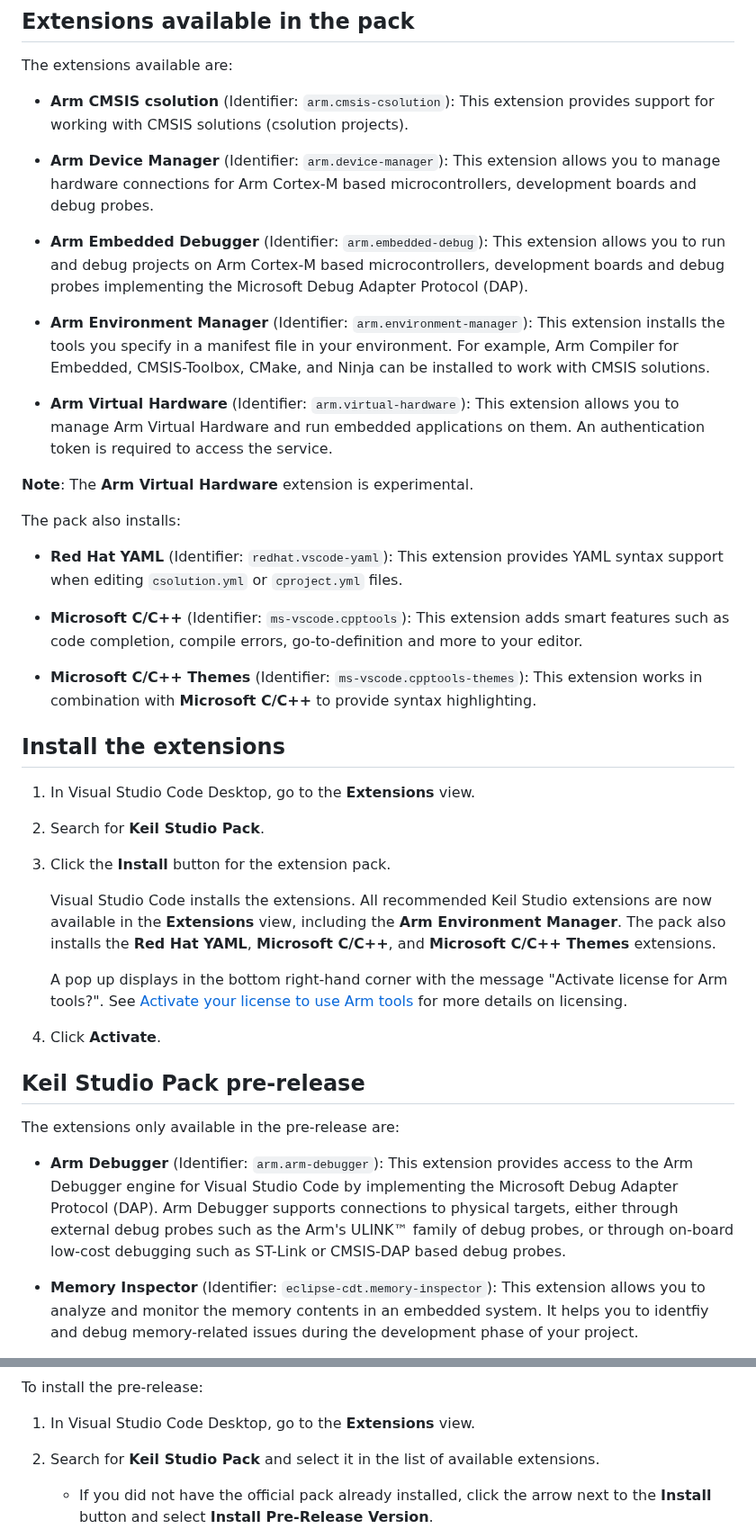
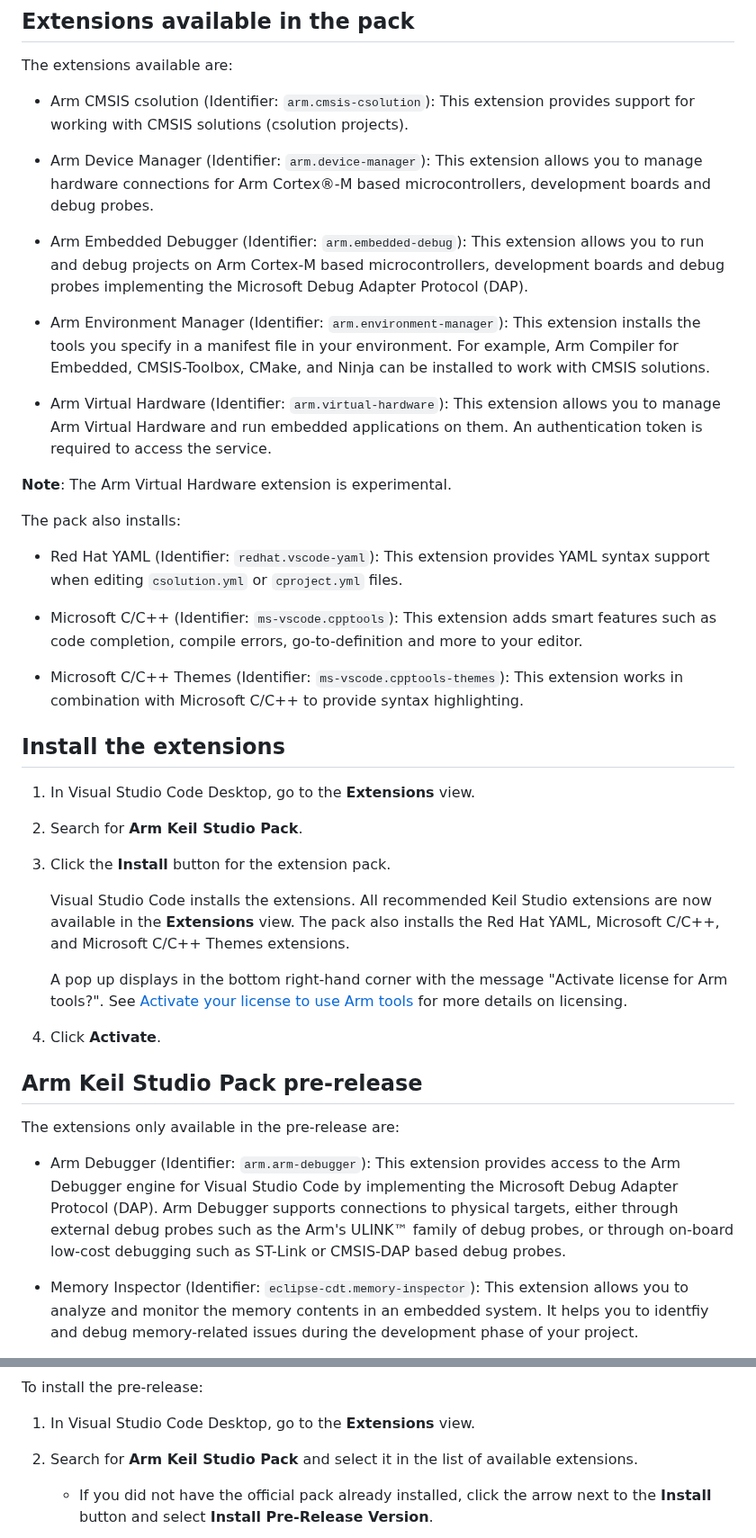
Before and after one commit to ARM-software/vscode-keil-studio-pack, a Markdown page: README.md, 2 parts joined by grey strips. Shown at 90% size. Drawn GitHub-style.

Commit message:
Update file(s) from Arm-Debug/vscode-keil-studio-pack

```diff
--- a/README.md
+++ b/README.md
@@ -22,46 +22,46 @@ This Readme explains how to install the extensions with Visual Studio Code Deskt
 
 The extensions available are:
 
-- **Arm CMSIS csolution** (Identifier: `arm.cmsis-csolution`): This extension provides support for working with CMSIS solutions (csolution projects).
+- Arm CMSIS csolution (Identifier: `arm.cmsis-csolution`): This extension provides support for working with CMSIS solutions (csolution projects).
 
-- **Arm Device Manager** (Identifier: `arm.device-manager`): This extension allows you to manage hardware connections for Arm Cortex-M based microcontrollers, development boards and debug probes.
+- Arm Device Manager (Identifier: `arm.device-manager`): This extension allows you to manage hardware connections for Arm Cortex®-M based microcontrollers, development boards and debug probes.
 
-- **Arm Embedded Debugger** (Identifier: `arm.embedded-debug`): This extension allows you to run and debug projects on Arm Cortex-M based microcontrollers, development boards and debug probes implementing the Microsoft Debug Adapter Protocol (DAP).
+- Arm Embedded Debugger (Identifier: `arm.embedded-debug`): This extension allows you to run and debug projects on Arm Cortex-M based microcontrollers, development boards and debug probes implementing the Microsoft Debug Adapter Protocol (DAP).
 
-- **Arm Environment Manager** (Identifier: `arm.environment-manager`): This extension installs the tools you specify in a manifest file in your environment. For example, Arm Compiler for Embedded, CMSIS-Toolbox, CMake, and Ninja can be installed to work with CMSIS solutions.
+- Arm Environment Manager (Identifier: `arm.environment-manager`): This extension installs the tools you specify in a manifest file in your environment. For example, Arm Compiler for Embedded, CMSIS-Toolbox, CMake, and Ninja can be installed to work with CMSIS solutions.
 
-- **Arm Virtual Hardware** (Identifier: `arm.virtual-hardware`): This extension allows you to manage Arm Virtual Hardware and run embedded applications on them. An authentication token is required to access the service.
+- Arm Virtual Hardware (Identifier: `arm.virtual-hardware`): This extension allows you to manage Arm Virtual Hardware and run embedded applications on them. An authentication token is required to access the service.
 
-**Note**: The **Arm Virtual Hardware** extension is experimental.
+**Note**: The Arm Virtual Hardware extension is experimental.
 
 The pack also installs:
 
-- **Red Hat YAML** (Identifier: `redhat.vscode-yaml`): This extension provides YAML syntax support when editing `csolution.yml` or `cproject.yml` files.
+- Red Hat YAML (Identifier: `redhat.vscode-yaml`): This extension provides YAML syntax support when editing `csolution.yml` or `cproject.yml` files.
 
-- **Microsoft C/C++** (Identifier: `ms-vscode.cpptools`): This extension adds smart features such as code completion, compile errors, go-to-definition and more to your editor.
+- Microsoft C/C++ (Identifier: `ms-vscode.cpptools`): This extension adds smart features such as code completion, compile errors, go-to-definition and more to your editor.
 
-- **Microsoft C/C++ Themes** (Identifier: `ms-vscode.cpptools-themes`): This extension works in combination with **Microsoft C/C++** to provide syntax highlighting.
+- Microsoft C/C++ Themes (Identifier: `ms-vscode.cpptools-themes`): This extension works in combination with Microsoft C/C++ to provide syntax highlighting.
 
 ## Install the extensions
 
 1. In Visual Studio Code Desktop, go to the **Extensions** view.
 
-1. Search for **Keil Studio Pack**.
+1. Search for **Arm Keil Studio Pack**.
 
 1. Click the **Install** button for the extension pack.
 
     Visual Studio Code installs the extensions.
-    All recommended Keil Studio extensions are now available in the **Extensions** view, including the  **Arm Environment Manager**. The pack also installs the **Red Hat YAML**, **Microsoft C/C++**, and **Microsoft C/C++ Themes** extensions.
+    All recommended Keil Studio extensions are now available in the **Extensions** view. The pack also installs the Red Hat YAML, Microsoft C/C++, and Microsoft C/C++ Themes extensions.
 
     A pop up displays in the bottom right-hand corner with the message "Activate license for Arm tools?". See [Activate your license to use Arm tools](https://developer.arm.com/documentation/108029/latest/Activate-your-license-to-use-Arm-tools) for more details on licensing.
 
 1. Click **Activate**.
 
-## Keil Studio Pack pre-release
+## Arm Keil Studio Pack pre-release
 
 The extensions only available in the pre-release are:
 
-- **Arm Debugger** (Identifier: `arm.arm-debugger`): This extension provides access to the Arm Debugger engine for Visual Studio Code by implementing the Microsoft Debug Adapter Protocol (DAP). Arm Debugger supports connections to physical targets, either through external debug probes such as the Arm's ULINK™ family of debug probes, or through on-board low-cost debugging such as ST-Link or CMSIS-DAP based debug probes.
+- Arm Debugger (Identifier: `arm.arm-debugger`): This extension provides access to the Arm Debugger engine for Visual Studio Code by implementing the Microsoft Debug Adapter Protocol (DAP). Arm Debugger supports connections to physical targets, either through external debug probes such as the Arm's ULINK™ family of debug probes, or through on-board low-cost debugging such as ST-Link or CMSIS-DAP based debug probes.
 
-- **Memory Inspector** (Identifier: `eclipse-cdt.memory-inspector`): This extension allows you to analyze and monitor the memory contents in an embedded system. It helps you to identfiy and debug memory-related issues during the development phase of your project.
+- Memory Inspector (Identifier: `eclipse-cdt.memory-inspector`): This extension allows you to analyze and monitor the memory contents in an embedded system. It helps you to identfiy and debug memory-related issues during the development phase of your project.
 
@@ -71,7 +71,7 @@ To install the pre-release:
 
 1. In Visual Studio Code Desktop, go to the **Extensions** view.
 
-1. Search for **Keil Studio Pack** and select it in the list of available extensions.
+1. Search for **Arm Keil Studio Pack** and select it in the list of available extensions.
 
     - If you did not have the official pack already installed, click the arrow next to the **Install** button and select **Install Pre-Release Version**.
 
```
Also changed, not shown: other parts of README.md (+5 -5 lines).
